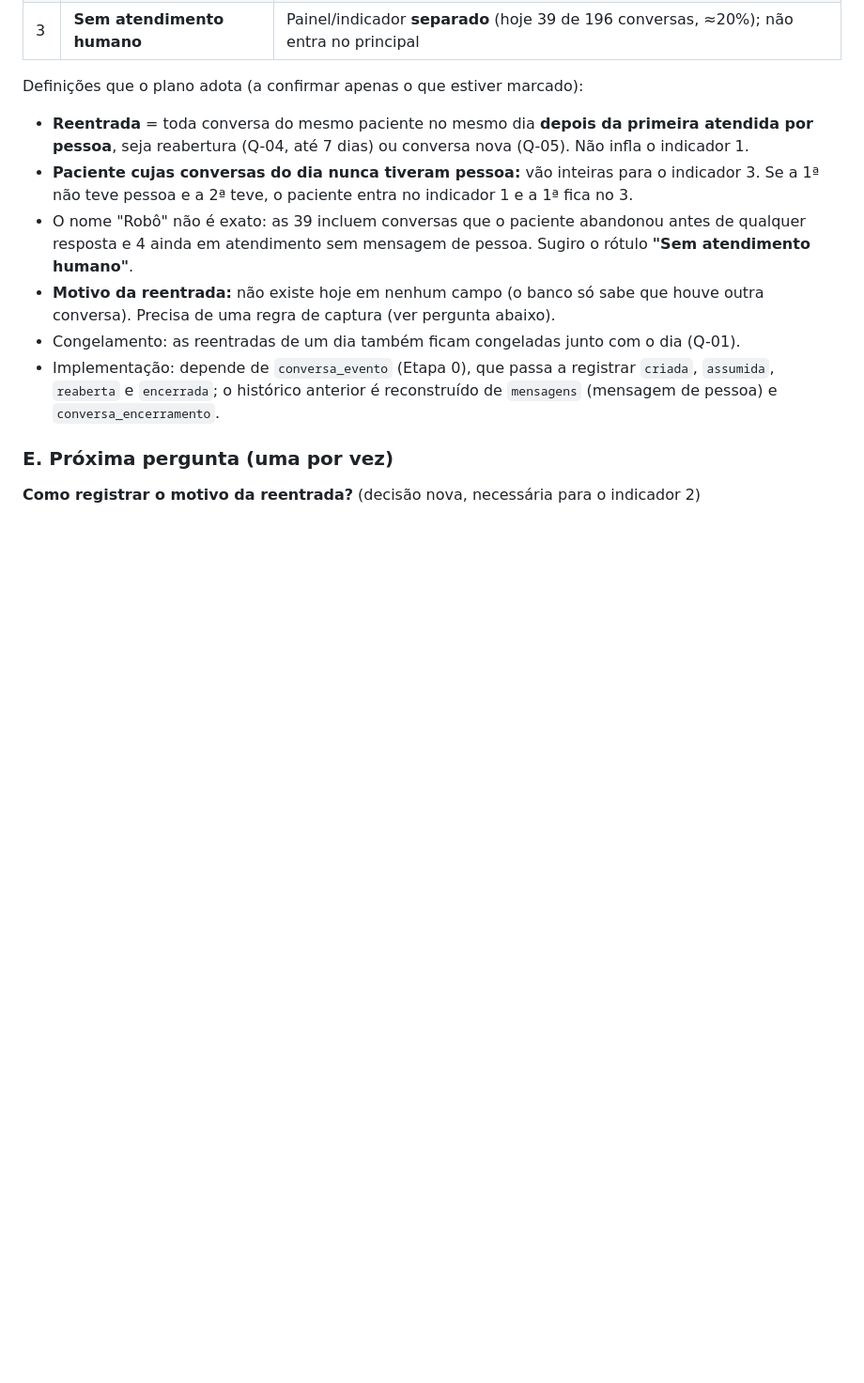
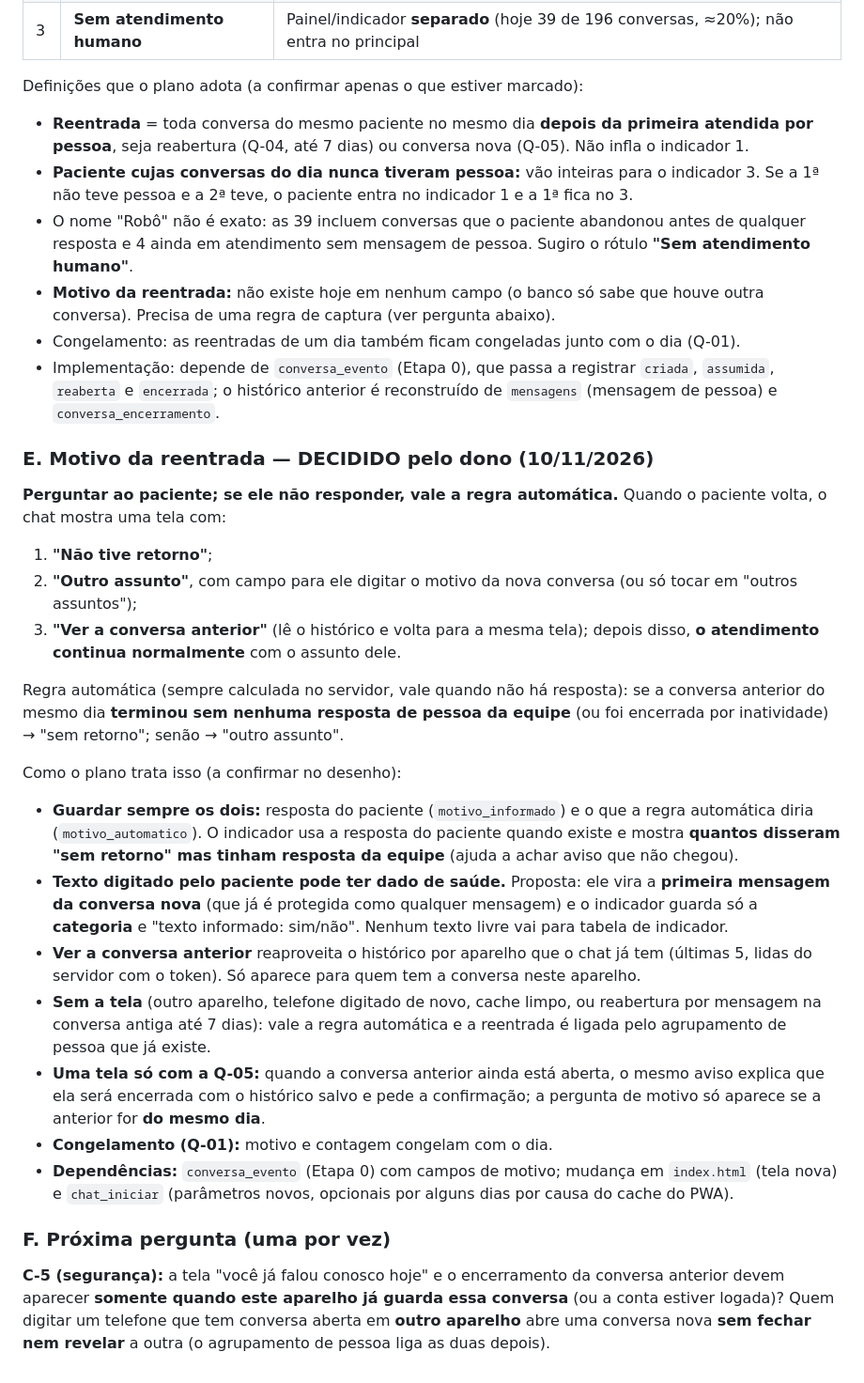
Before and after one commit to clinicacsiia/webchat, a Markdown page: docs/planejamento-auditoria-2026-11-10.md, the part around the change. Shown at 94% size. GitHub-like rendering; blank space fills up the shorter version.

Commit message:
Planejamento: decisão do motivo de reentrada (pergunta ao paciente com regra automática de reserva)
Somente documento; nada implementado.

Co-Authored-By: Claude Sonnet 5.5 <noreply@anthropic.com>
Claude-Session: https://claude.ai/code/session_013AQZVWsr8P5WXQVR9H64rf

```diff
--- a/docs/planejamento-auditoria-2026-11-10.md
+++ b/docs/planejamento-auditoria-2026-11-10.md
@@ -484,6 +484,25 @@ Definições que o plano adota (a confirmar apenas o que estiver marcado):
 - Congelamento: as reentradas de um dia também ficam congeladas junto com o dia (Q-01).
 - Implementação: depende de `conversa_evento` (Etapa 0), que passa a registrar `criada`, `assumida`, `reaberta` e `encerrada`; o histórico anterior é reconstruído de `mensagens` (mensagem de pessoa) e `conversa_encerramento`.
 
-### E. Próxima pergunta (uma por vez)
+### E. Motivo da reentrada — DECIDIDO pelo dono (10/11/2026)
 
-**Como registrar o motivo da reentrada?** (decisão nova, necessária para o indicador 2)
+**Perguntar ao paciente; se ele não responder, vale a regra automática.** Quando o paciente volta, o chat mostra uma tela com:
+1. **"Não tive retorno"**;
+2. **"Outro assunto"**, com campo para ele digitar o motivo da nova conversa (ou só tocar em "outros assuntos");
+3. **"Ver a conversa anterior"** (lê o histórico e volta para a mesma tela);
+depois disso, **o atendimento continua normalmente** com o assunto dele.
+
+Regra automática (sempre calculada no servidor, vale quando não há resposta): se a conversa anterior do mesmo dia **terminou sem nenhuma resposta de pessoa da equipe** (ou foi encerrada por inatividade) → "sem retorno"; senão → "outro assunto".
+
+Como o plano trata isso (a confirmar no desenho):
+- **Guardar sempre os dois:** resposta do paciente (`motivo_informado`) e o que a regra automática diria (`motivo_automatico`). O indicador usa a resposta do paciente quando existe e mostra **quantos disseram "sem retorno" mas tinham resposta da equipe** (ajuda a achar aviso que não chegou).
+- **Texto digitado pelo paciente pode ter dado de saúde.** Proposta: ele vira a **primeira mensagem da conversa nova** (que já é protegida como qualquer mensagem) e o indicador guarda só a **categoria** e "texto informado: sim/não". Nenhum texto livre vai para tabela de indicador.
+- **Ver a conversa anterior** reaproveita o histórico por aparelho que o chat já tem (últimas 5, lidas do servidor com o token). Só aparece para quem tem a conversa neste aparelho.
+- **Sem a tela** (outro aparelho, telefone digitado de novo, cache limpo, ou reabertura por mensagem na conversa antiga até 7 dias): vale a regra automática e a reentrada é ligada pelo agrupamento de pessoa que já existe.
+- **Uma tela só com a Q-05:** quando a conversa anterior ainda está aberta, o mesmo aviso explica que ela será encerrada com o histórico salvo e pede a confirmação; a pergunta de motivo só aparece se a anterior for **do mesmo dia**.
+- **Congelamento (Q-01):** motivo e contagem congelam com o dia.
+- **Dependências:** `conversa_evento` (Etapa 0) com campos de motivo; mudança em `index.html` (tela nova) e `chat_iniciar` (parâmetros novos, opcionais por alguns dias por causa do cache do PWA).
+
+### F. Próxima pergunta (uma por vez)
+
+**C-5 (segurança):** a tela "você já falou conosco hoje" e o encerramento da conversa anterior devem aparecer **somente quando este aparelho já guarda essa conversa** (ou a conta estiver logada)? Quem digitar um telefone que tem conversa aberta em **outro aparelho** abre uma conversa nova **sem fechar nem revelar** a outra (o agrupamento de pessoa liga as duas depois).
```
